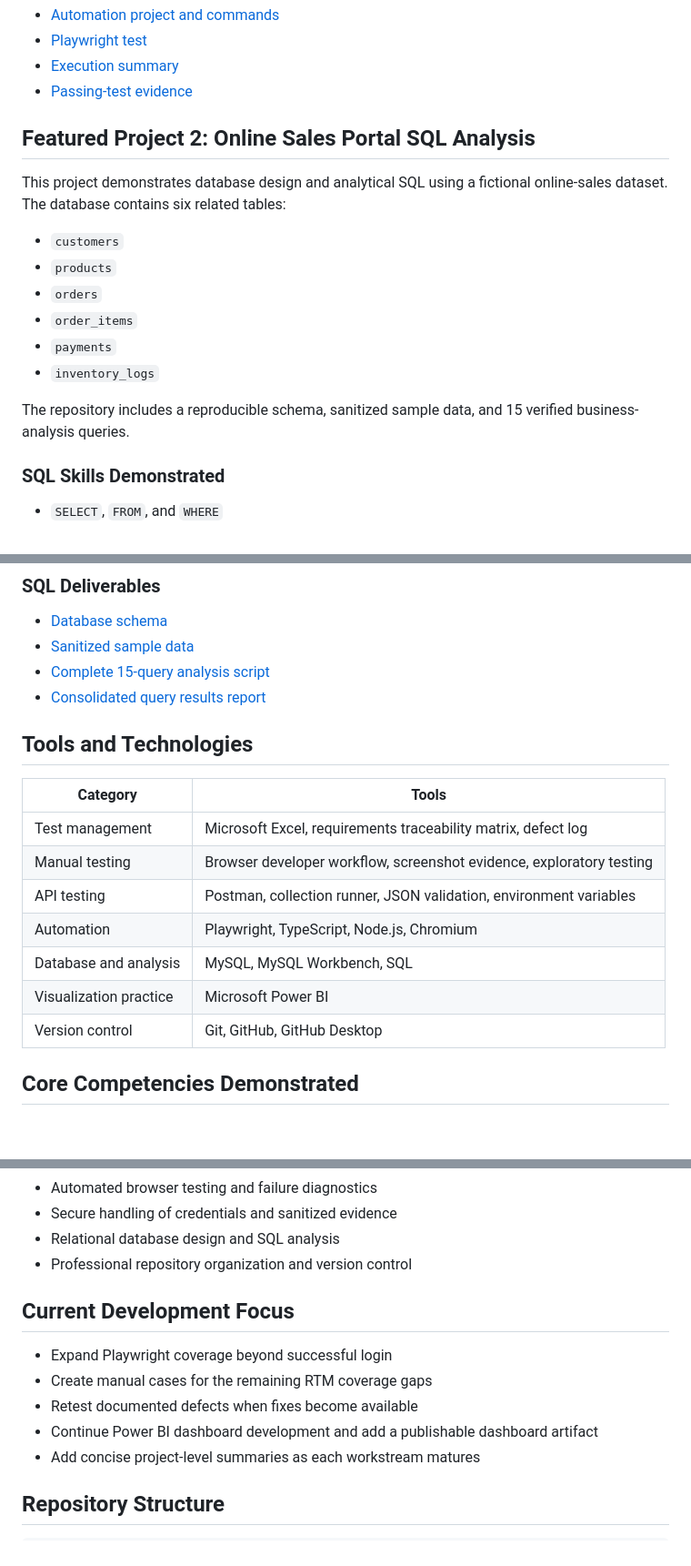
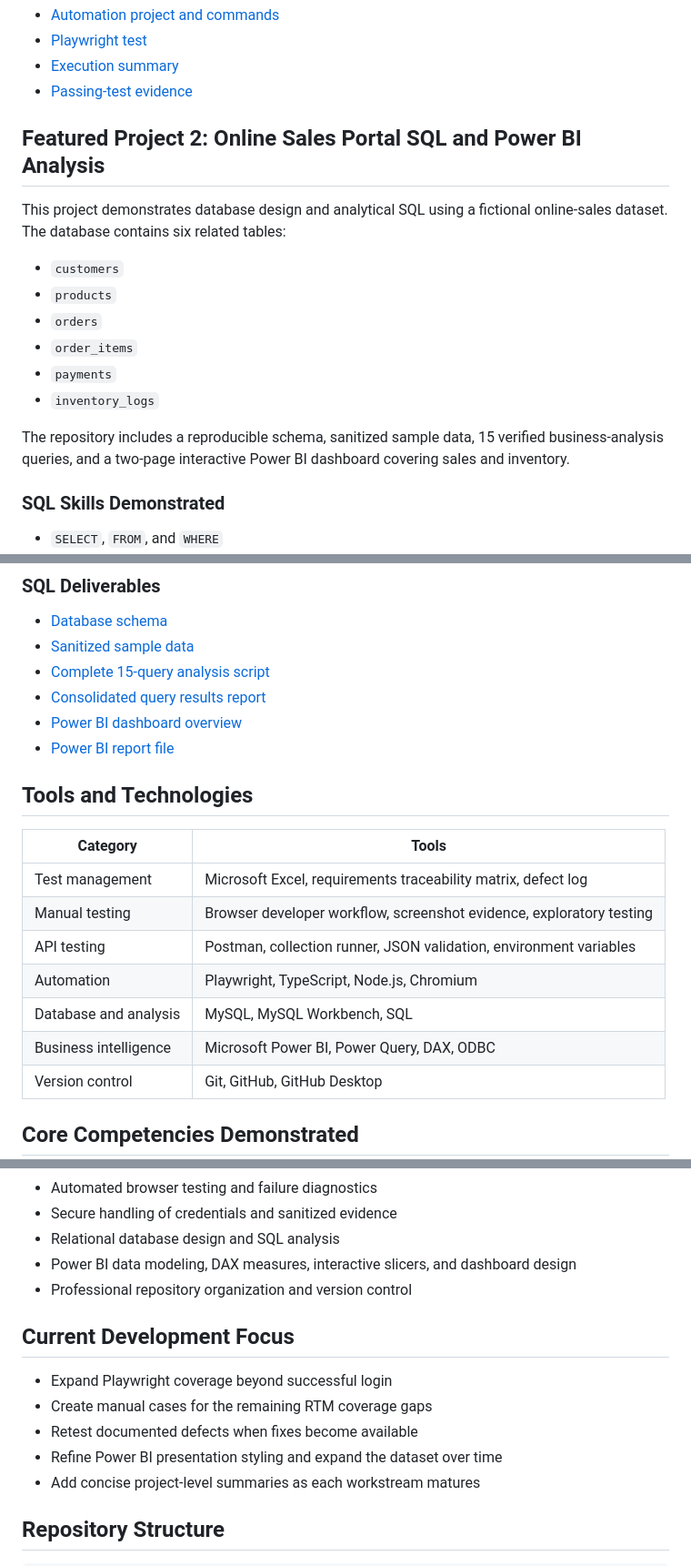
Before and after one commit to K-McMahon/Qa-Portfolio, a Markdown page: README.md, 3 parts joined by grey strips. Shown at 91% size. Rendered like a GitHub page; blank space fills up the shorter version.

Commit message:
README additions

```diff
--- a/README.md
+++ b/README.md
@@ -124,7 +124,7 @@ The test:
 - [Execution summary](Automation%20Exercise%20Project/Automation/Test%20Results/AE-LOGIN-001-2026-08-01.md)
 - [Passing-test evidence](Automation%20Exercise%20Project/Automation/Execution%20Evidence/AE-LOGIN-001-success.png)
 
-## Featured Project 2: Online Sales Portal SQL Analysis
+## Featured Project 2: Online Sales Portal SQL and Power BI Analysis
 
 This project demonstrates database design and analytical SQL using a fictional online-sales dataset. The database contains six related tables:
 
@@ -135,7 +135,7 @@ This project demonstrates database design and analytical SQL using a fictional o
 - `payments`
 - `inventory_logs`
 
-The repository includes a reproducible schema, sanitized sample data, and 15 verified business-analysis queries.
+The repository includes a reproducible schema, sanitized sample data, 15 verified business-analysis queries, and a two-page interactive Power BI dashboard covering sales and inventory.
 
 ### SQL Skills Demonstrated
 
@@ -154,6 +154,8 @@ The repository includes a reproducible schema, sanitized sample data, and 15 ver
 - [Sanitized sample data](SQL%20Analysis%20Project/Database/online_sales_portal_sample_data.sql)
 - [Complete 15-query analysis script](SQL%20Analysis%20Project/Queries/online_sales_portal_analysis.sql)
 - [Consolidated query results report](SQL%20Analysis%20Project/Documentation/online_sales_portal_query_results_report.md)
+- [Power BI dashboard overview](SQL%20Analysis%20Project/Power%20Bi/README.md)
+- [Power BI report file](SQL%20Analysis%20Project/Power%20Bi/online_sales_portal_dashboard.pbix)
 
 ## Tools and Technologies
 
@@ -164,7 +166,7 @@ The repository includes a reproducible schema, sanitized sample data, and 15 ver
 | API testing | Postman, collection runner, JSON validation, environment variables |
 | Automation | Playwright, TypeScript, Node.js, Chromium |
 | Database and analysis | MySQL, MySQL Workbench, SQL |
-| Visualization practice | Microsoft Power BI |
+| Business intelligence | Microsoft Power BI, Power Query, DAX, ODBC |
 | Version control | Git, GitHub, GitHub Desktop |
 
 ## Core Competencies Demonstrated
@@ -181,6 +183,7 @@ The repository includes a reproducible schema, sanitized sample data, and 15 ver
 - Automated browser testing and failure diagnostics
 - Secure handling of credentials and sanitized evidence
 - Relational database design and SQL analysis
+- Power BI data modeling, DAX measures, interactive slicers, and dashboard design
 - Professional repository organization and version control
 
 ## Current Development Focus
@@ -188,7 +191,7 @@ The repository includes a reproducible schema, sanitized sample data, and 15 ver
 - Expand Playwright coverage beyond successful login
 - Create manual cases for the remaining RTM coverage gaps
 - Retest documented defects when fixes become available
-- Continue Power BI dashboard development and add a publishable dashboard artifact
+- Refine Power BI presentation styling and expand the dataset over time
 - Add concise project-level summaries as each workstream matures
 
 ## Repository Structure
```
Also changed, not shown: SQL Analysis Project/Power Bi/README.md (added, +144 -0 lines).
